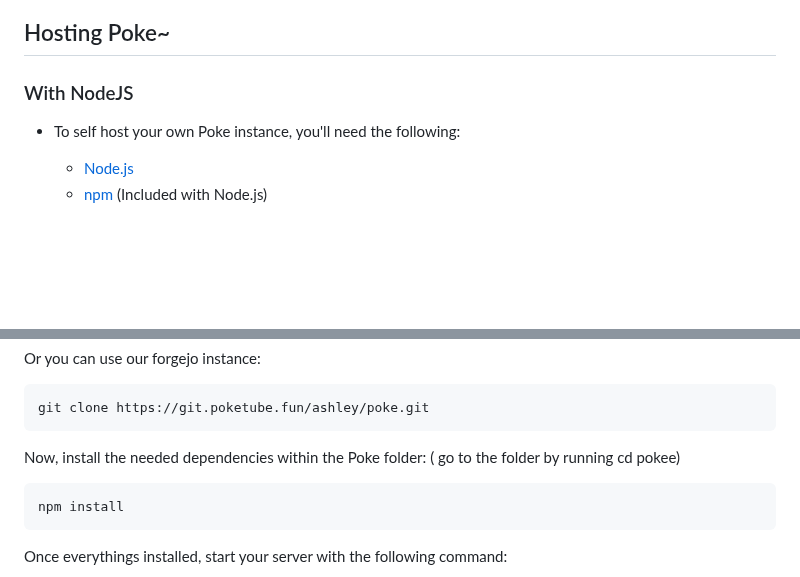
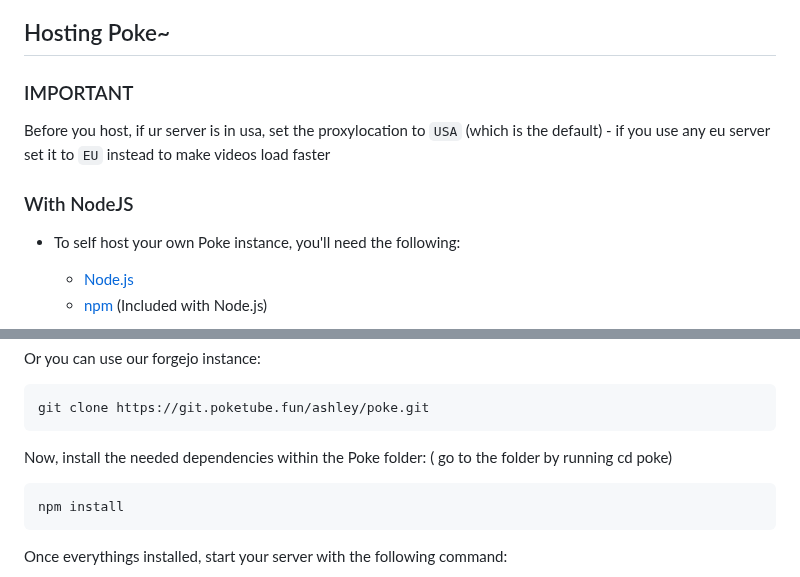
Before and after one commit to ashley0143/poke, a Markdown page: README.md, 2 parts joined by grey strips. Rendered like a GitHub page; blank space fills up the shorter version.

Commit message:
Add proxylocation warning

````diff
--- a/README.md
+++ b/README.md
@@ -82,7 +82,11 @@ you can view the source code of the openh264 codec in this repo :3 --> https://g
 PLEASE NOTE THAT THIS SOFTWARE MAY INCULUDE CODECS THAT IN CERTAIN COUNTRIES MAY BE COVERED BY PATENTS OR HAVE LEGAL ISSUES. PATENT AND COPYRIGHT LAWS OPERATE DIFFERENTLY DEPENDING ON WHICH COUNTRY YOU ARE IN. PLEASE OBTAIN LEGAL ADVICE IF YOU ARE UNSURE WHETHER A PARTICULAR PATENT OR RESTRICTION APPLIES TO A CODEC YOU WISH TO USE IN YOUR COUNTRY.
 
 ## Hosting Poke~
-### With NodeJS
+
+### IMPORTANT
+Before you host, if ur server is in usa, set the proxylocation to `USA` (which is the default) - if you use any eu server set it to `EU` instead to make videos load faster
+
+ ### With NodeJS
 - To self host your own Poke instance, you'll need the following:
 
   - [Node.js](https://nodejs.org/en/download/)
@@ -107,7 +111,7 @@ git clone https://git.poketube.fun/ashley/poke.git
 ```
 
 Now, install the needed dependencies within the Poke folder:
-( go to the folder by running cd pokee)
+( go to the folder by running cd poke)
 ```
 npm install
 ```
````
